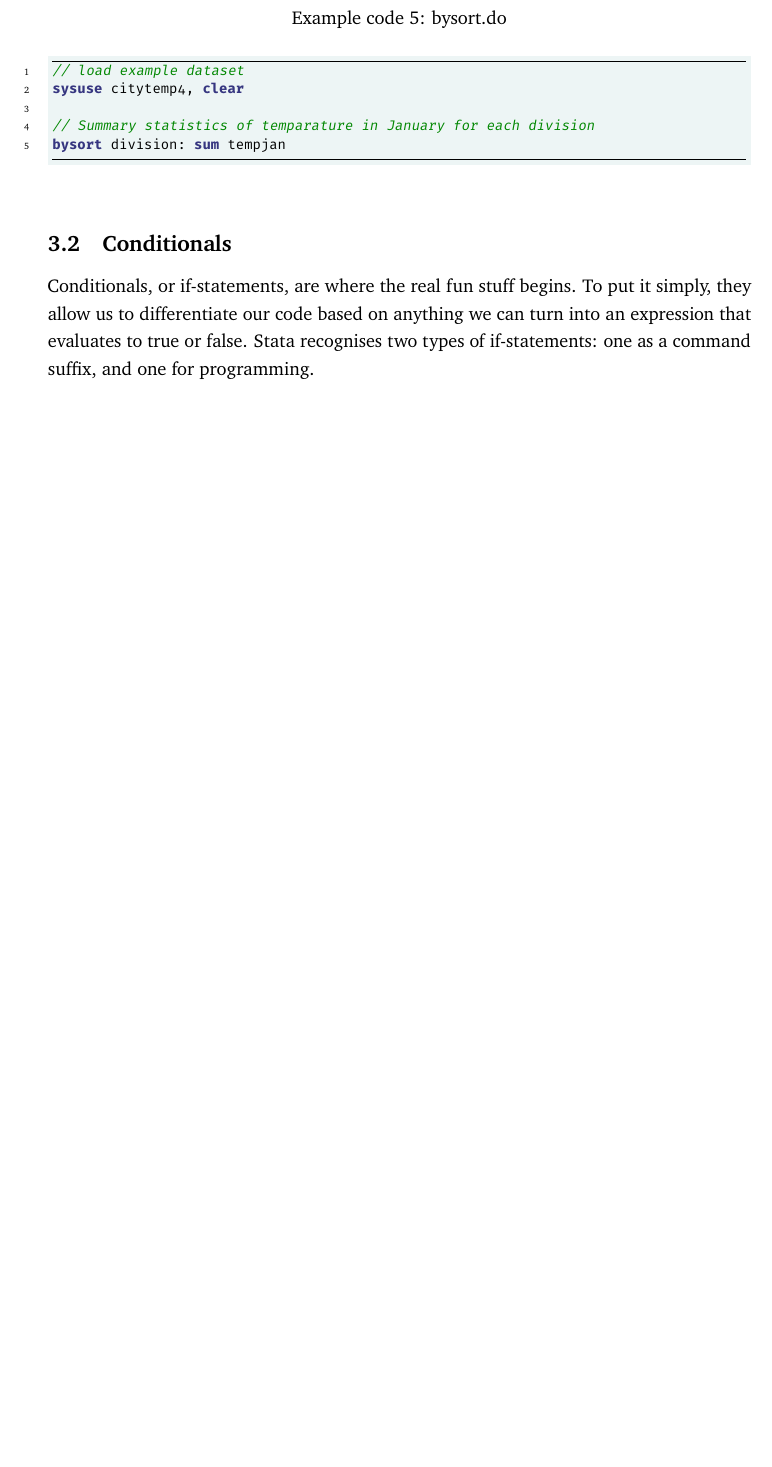
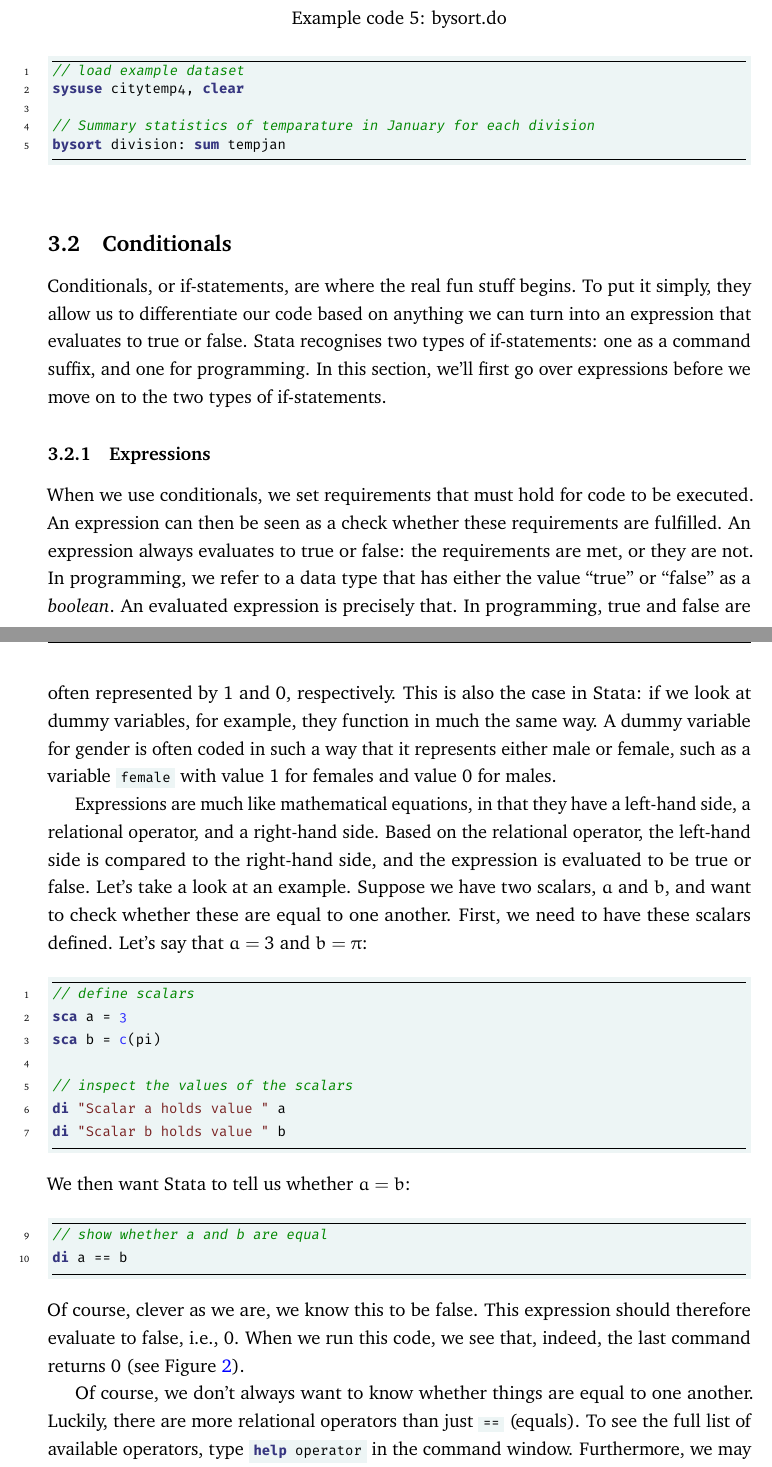
Before and after one commit to Ahvns/ETPreader, a LaTeX document (Introduction to Stata Programming.tex, which reads Sections/automation.tex): part of page 15 of 19 before the commit and two parts of pages 15 and 16 of 21 after it, the two joined at a grey line, cut so that both start at the same text, the shorter picture padded with empty space. The pictures show the PDF file Introduction to Stata Programming.pdf that the author committed with the source.

Commit message:
Added expression subsection

```diff
--- a/Sections/automation.tex
+++ b/Sections/automation.tex
@@ -24,3 +24,62 @@ To put it simply,
 they allow us to differentiate our code based on anything we can turn into an expression that evaluates to true or false.
 Stata recognises two types of if-statements: one as a command suffix,
 and one for programming.
+In this section,
+we'll first go over expressions before we move on to the two types of if-statements.
+
+\subsubsection{Expressions}
+When we use conditionals,
+we set requirements that must hold for code to be executed.
+An expression can then be seen as a check whether these requirements are fulfilled.
+An expression always evaluates to true or false:
+the requirements are met, or they are not.
+In programming, we refer to a data type that has either the value ``true'' or ``false'' as a \emph{boolean}.
+An evaluated expression is precisely that.
+In programming,
+true and false are often represented by $1$ and $0$, respectively.
+This is also the case in Stata:
+if we look at dummy variables,
+for example,
+they function in much the same way.
+A dummy variable for gender is often coded in such a way that it represents either male or female,
+such as a variable \st{female} with value $1$ for females and value $0$ for males.
+
+Expressions are much like mathematical equations,
+in that they have a left-hand side,
+a relational operator,
+and a right-hand side.
+Based on the relational operator,
+the left-hand side is compared to the right-hand side,
+and the expression is evaluated to be true or false.
+Let's take a look at an example.
+Suppose we have two scalars, $a$ and $b$,
+and want to check whether these are equal to one another.
+First, we need to have these scalars defined.
+Let's say that $a=3$ and $b=\pi$:
+\begin{minted}{stata}
+// define scalars
+sca a = 3
+sca b = c(pi)
+
+// inspect the values of the scalars
+di "Scalar a holds value " a
+di "Scalar b holds value " b
+\end{minted}
+We then want Stata to tell us whether $a=b$:
+\begin{minted}[firstnumber=9]{stata}
+// show whether a and b are equal
+di a == b
+\end{minted}
+Of course, clever as we are, we know this to be false.
+This expression should therefore evaluate to false, i.e., $0$.
+When we run this code, we see that, indeed, the last command returns $0$ (see \cref{fig:exp}).
+
+\begin{figure}[tbp]\centering
+    \caption{Stata output for expression code}\label{fig:exp}
+    \includegraphics[width=0.5\textwidth]{expression.png}
+\end{figure}
+
+Of course, we don't always want to know whether things are equal to one another.
+Luckily, there are more relational operators than just \st{==} (equals).
+To see the full list of available operators,
+type \st{help operator} in the command window.
@@ -26,0 +94,3 @@ and one for programming.
+// show whether a and b are equal, or b is larger than a
+di a == b | b > a
+\end{minted}
```
Also changed, not shown: Introduction to Stata Programming.pdf, figures/expression.png (added), Sections/automation.tex (15 more changed lines), 1 other file.
